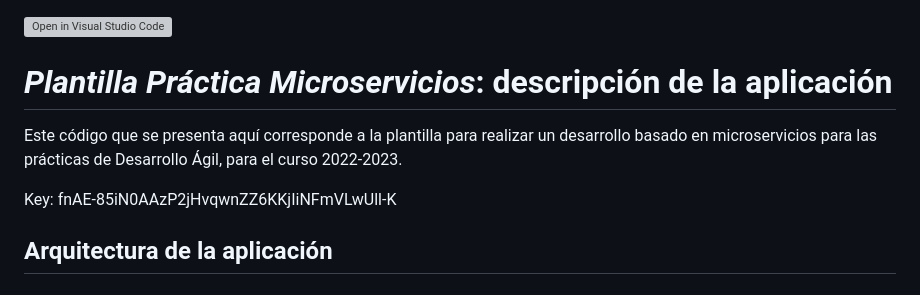
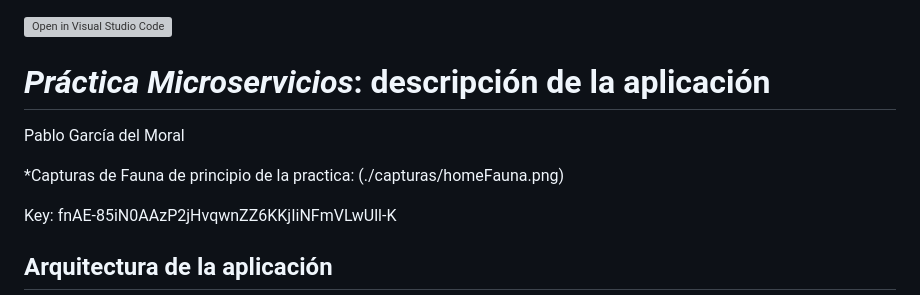
Before and after one commit to UJA-DAGIL-22-23/dagil-2022-2023-practica-3-pgm00057, a Markdown page: README.md, the part around the change. Drawn GitHub-style; grey boxes are pictures that could not be loaded.

Commit message:
Cambios README.md

```diff
--- a/README.md
+++ b/README.md
@@ -1,7 +1,10 @@
 [![Open in Visual Studio Code](https://classroom.github.com/assets/open-in-vscode-c66648af7eb3fe8bc4f294546bfd86ef473780cde1dea487d3c4ff354943c9ae.svg)](https://classroom.github.com/online_ide?assignment_repo_id=10405337&assignment_repo_type=AssignmentRepo)
-# *Plantilla Práctica Microservicios*: descripción de la aplicación
+# *Práctica Microservicios*: descripción de la aplicación
 
-Este código que se presenta aquí corresponde a la plantilla para realizar un desarrollo basado en microservicios para las prácticas de Desarrollo Ágil, para el curso 2022-2023.
+Pablo García del Moral
+
+*Capturas de Fauna de principio de la practica:
+(./capturas/homeFauna.png)
 
 Key: fnAE-85iN0AAzP2jHvqwnZZ6KKjIiNFmVLwUll-K
 
```
Also changed, not shown: capturas/bdFauna.png (added), capturas/coleccionFauna.png (added), capturas/homeFauna.png (added).
